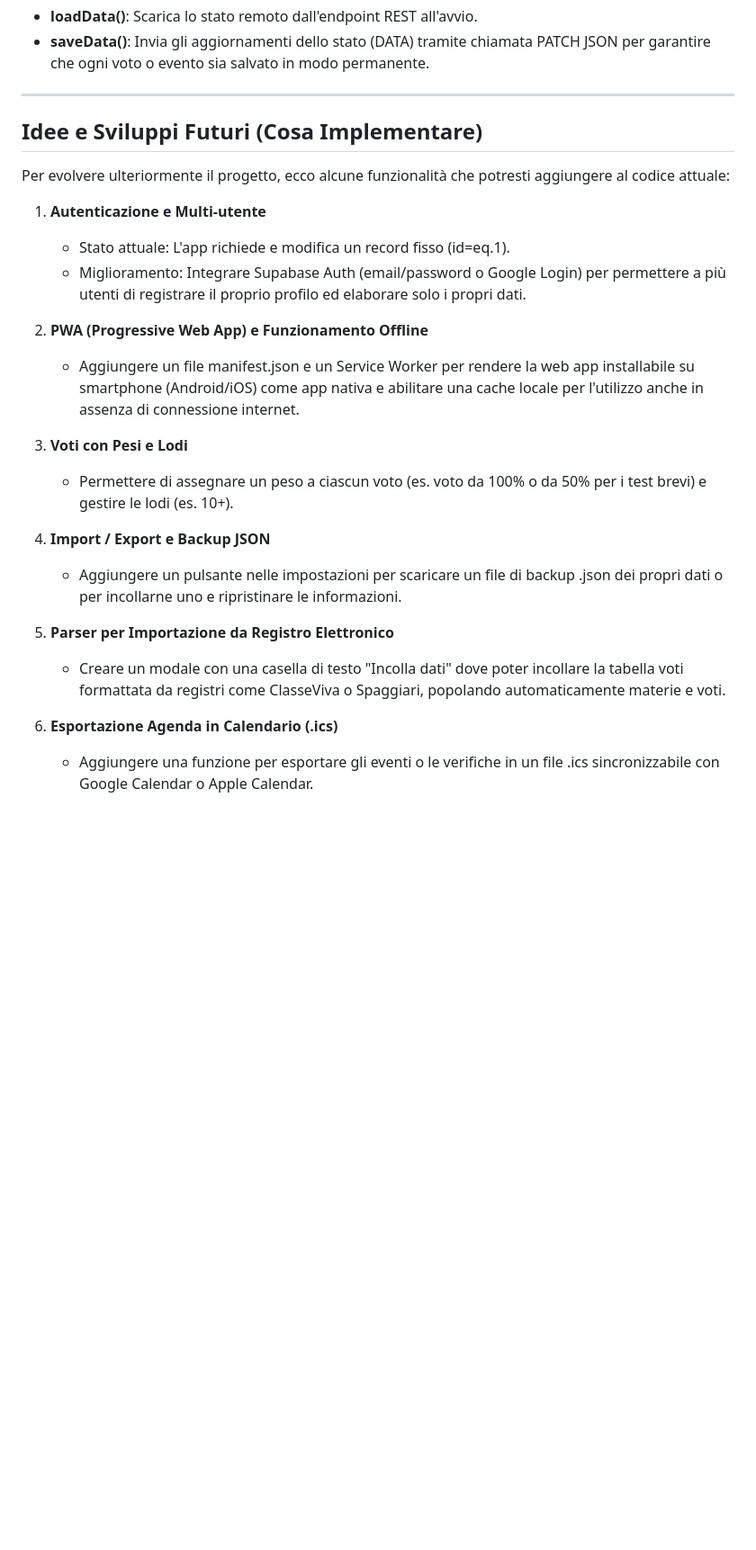
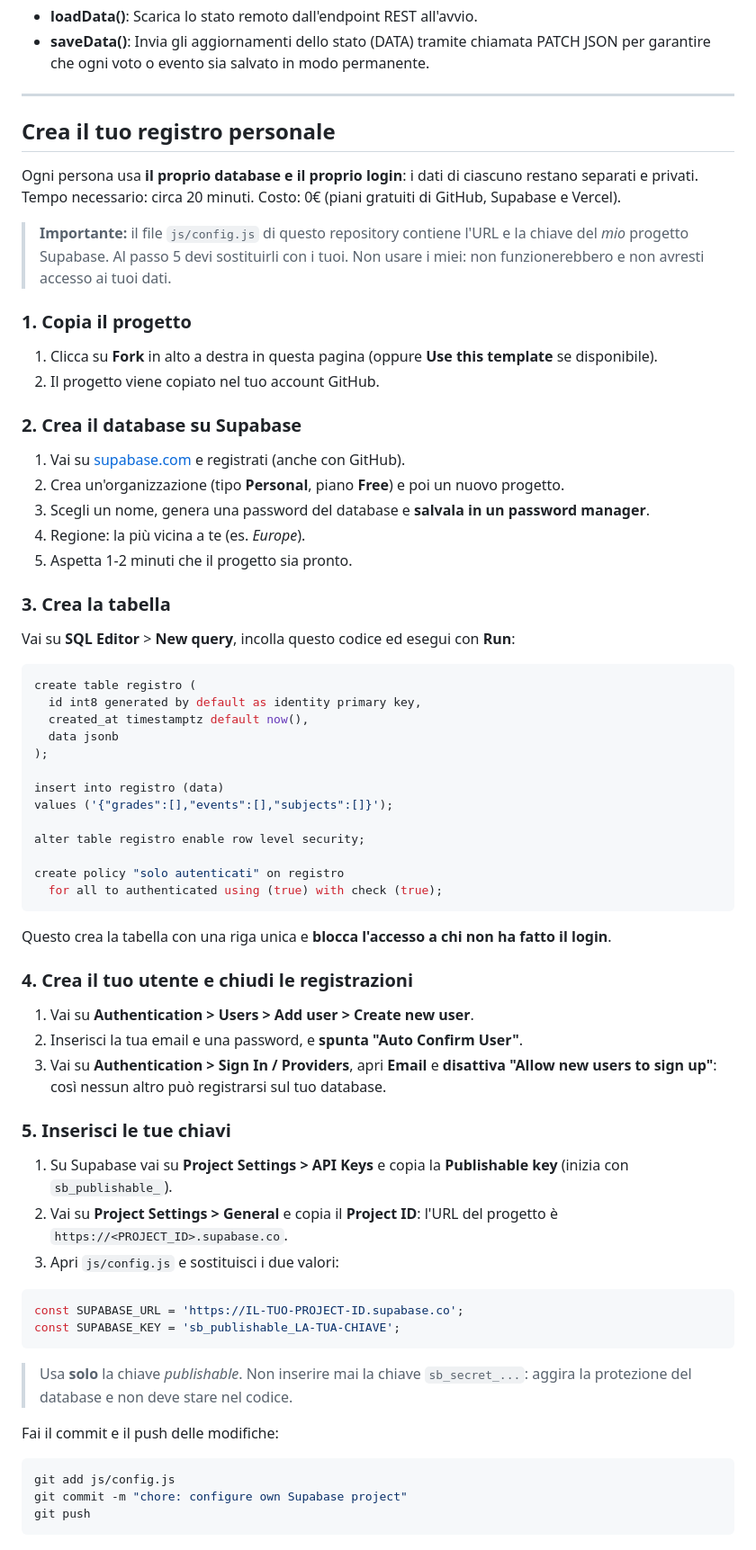
Before and after one commit to campionmarco/il-mio-registro, a Markdown page: README.md, the part around one of its changes. Shown at 90% size. Rendered like a GitHub page; blank space fills up the shorter version.

Commit message:
feat: upgrade README.md

````diff
--- a/README.md
+++ b/README.md
@@ -96,25 +96,71 @@ L'applicazione comunica con Supabase senza librerie pesanti, utilizzando la Fetc
 
 ---
 
-## Idee e Sviluppi Futuri (Cosa Implementare)
+## Crea il tuo registro personale
 
-Per evolvere ulteriormente il progetto, ecco alcune funzionalità che potresti aggiungere al codice attuale:
+Ogni persona usa **il proprio database e il proprio login**: i dati di ciascuno restano separati e privati. Tempo necessario: circa 20 minuti. Costo: 0€ (piani gratuiti di GitHub, Supabase e Vercel).
 
-1. **Autenticazione e Multi-utente**
-   - Stato attuale: L'app richiede e modifica un record fisso (id=eq.1).
-   - Miglioramento: Integrare Supabase Auth (email/password o Google Login) per permettere a più utenti di registrare il proprio profilo ed elaborare solo i propri dati.
+> **Importante:** il file `js/config.js` di questo repository contiene l'URL e la chiave del *mio* progetto Supabase. Al passo 5 devi sostituirli con i tuoi. Non usare i miei: non funzionerebbero e non avresti accesso ai tuoi dati.
 
-2. **PWA (Progressive Web App) e Funzionamento Offline**
-   - Aggiungere un file manifest.json e un Service Worker per rendere la web app installabile su smartphone (Android/iOS) come app nativa e abilitare una cache locale per l'utilizzo anche in assenza di connessione internet.
+### 1. Copia il progetto
 
-3. **Voti con Pesi e Lodi**
-   - Permettere di assegnare un peso a ciascun voto (es. voto da 100% o da 50% per i test brevi) e gestire le lodi (es. 10+).
+1. Clicca su **Fork** in alto a destra in questa pagina (oppure **Use this template** se disponibile).
+2. Il progetto viene copiato nel tuo account GitHub.
 
-4. **Import / Export e Backup JSON**
-   - Aggiungere un pulsante nelle impostazioni per scaricare un file di backup .json dei propri dati o per incollarne uno e ripristinare le informazioni.
+### 2. Crea il database su Supabase
 
-5. **Parser per Importazione da Registro Elettronico**
-   - Creare un modale con una casella di testo "Incolla dati" dove poter incollare la tabella voti formattata da registri come ClasseViva o Spaggiari, popolando automaticamente materie e voti.
+1. Vai su [supabase.com](https://supabase.com) e registrati (anche con GitHub).
+2. Crea un'organizzazione (tipo **Personal**, piano **Free**) e poi un nuovo progetto.
+3. Scegli un nome, genera una password del database e **salvala in un password manager**.
+4. Regione: la più vicina a te (es. *Europe*).
+5. Aspetta 1-2 minuti che il progetto sia pronto.
 
-6. **Esportazione Agenda in Calendario (.ics)**
-   - Aggiungere una funzione per esportare gli eventi o le verifiche in un file .ics sincronizzabile con Google Calendar o Apple Calendar.
+### 3. Crea la tabella
+
+Vai su **SQL Editor** > **New query**, incolla questo codice ed esegui con **Run**:
+
+```sql
+create table registro (
+  id int8 generated by default as identity primary key,
+  created_at timestamptz default now(),
+  data jsonb
+);
+
+insert into registro (data)
+values ('{"grades":[],"events":[],"subjects":[]}');
+
+alter table registro enable row level security;
+
+create policy "solo autenticati" on registro
+  for all to authenticated using (true) with check (true);
+```
+
+Questo crea la tabella con una riga unica e **blocca l'accesso a chi non ha fatto il login**.
+
+### 4. Crea il tuo utente e chiudi le registrazioni
+
+1. Vai su **Authentication > Users > Add user > Create new user**.
+2. Inserisci la tua email e una password, e **spunta "Auto Confirm User"**.
+3. Vai su **Authentication > Sign In / Providers**, apri **Email** e **disattiva "Allow new users to sign up"**: così nessun altro può registrarsi sul tuo database.
+
+### 5. Inserisci le tue chiavi
+
+1. Su Supabase vai su **Project Settings > API Keys** e copia la **Publishable key** (inizia con `sb_publishable_`).
+2. Vai su **Project Settings > General** e copia il **Project ID**: l'URL del progetto è `https://<PROJECT_ID>.supabase.co`.
+3. Apri `js/config.js` e sostituisci i due valori:
+
+```javascript
+const SUPABASE_URL = 'https://IL-TUO-PROJECT-ID.supabase.co';
+const SUPABASE_KEY = 'sb_publishable_LA-TUA-CHIAVE';
+```
+
+> Usa **solo** la chiave *publishable*. Non inserire mai la chiave `sb_secret_...`: aggira la protezione del database e non deve stare nel codice.
+
+Fai il commit e il push delle modifiche:
+
+```bash
+git add js/config.js
+git commit -m "chore: configure own Supabase project"
+git push
+```
+
````
Also changed, not shown: other parts of README.md (+41 -2 lines).
